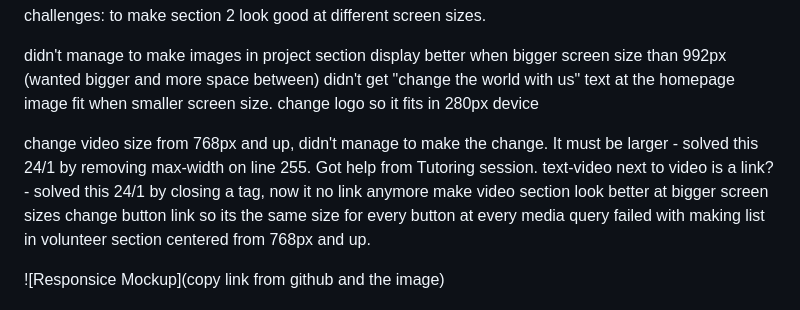
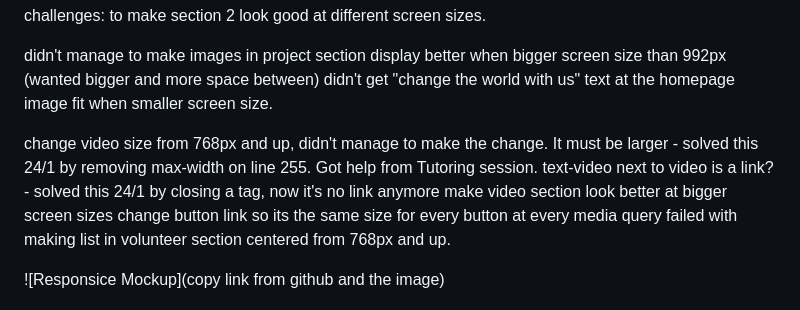
Before and after one commit to Alisha98A/Love-Children-Foundation, a Markdown page: README.md, the part around the change. Drawn GitHub-style.

Commit message:
Document changes in readme.md file

```diff
--- a/README.md
+++ b/README.md
@@ -22,10 +22,9 @@ challenges: to make section 2 look good at different screen sizes.
 
 didn't manage to make images in project section display better when bigger screen size than 992px (wanted bigger and more space between)
 didn't get "change the world with us" text at the homepage image fit when smaller screen size.
-change logo so it fits in 280px device
 
 change video size from 768px and up, didn't manage to make the change. It must be larger - solved this 24/1 by removing max-width on line 255. Got help from Tutoring session.
-text-video next to video is a link? - solved this 24/1 by closing a tag, now it no link anymore
+text-video next to video is a link? - solved this 24/1 by closing a tag, now it's no link anymore
 make video section look better at bigger screen sizes
 change button link so its the same size for every button at every media query
 failed with making list in volunteer section centered from 768px and up.
```
